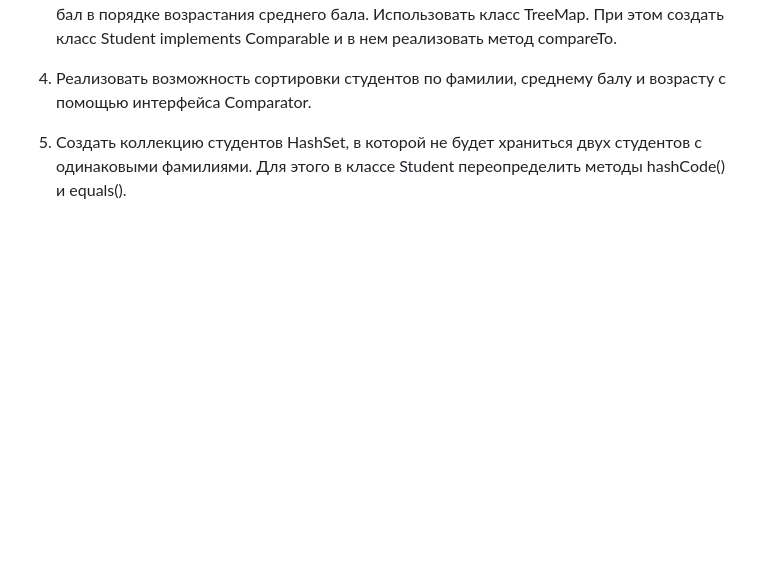
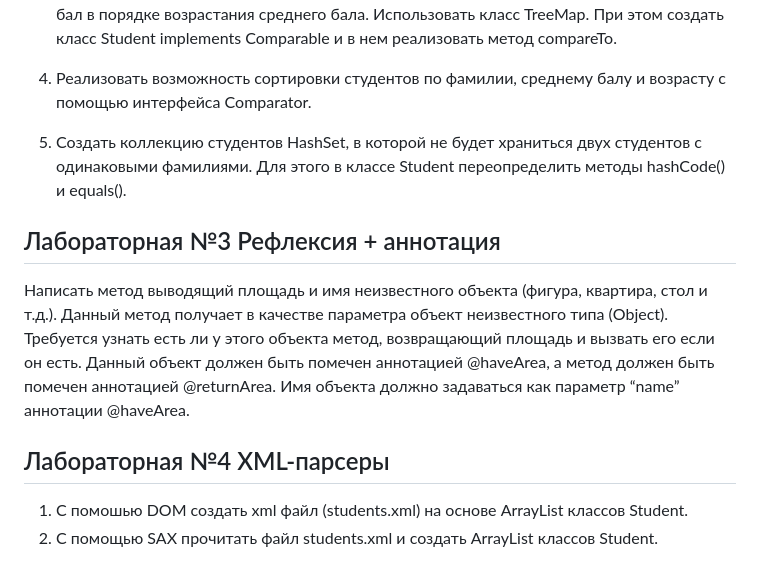
Before and after one commit to LavRyx/TdEs, a Markdown page: README.md, the part around the change. Rendered like a GitHub page; blank space fills up the shorter version.

```diff
--- a/README.md
+++ b/README.md
@@ -34,3 +34,10 @@ java.io.FileOutputStream().
 4. Реализовать возможность сортировки студентов по фамилии, среднему балу и возрасту с помощью интерфейса Comparator.
 
 5. Создать коллекцию студентов HashSet, в которой не будет храниться двух студентов с одинаковыми фамилиями. Для этого в классе Student переопределить методы hashCode() и equals().
+
+## Лабораторная №3 Рефлексия + аннотация
+Написать метод выводящий площадь и имя неизвестного объекта (фигура, квартира, стол и т.д.). Данный метод получает в качестве параметра объект неизвестного типа (Object). Требуется узнать есть ли у этого объекта метод, возвращающий площадь и вызвать его если он есть. Данный объект должен быть помечен аннотацией @haveArea, а метод должен быть помечен аннотацией @returnArea. Имя объекта должно задаваться как параметр “name” аннотации @haveArea.
+
+## Лабораторная №4 XML-парсеры
+1. С помошью DOM создать xml файл (students.xml) на основе ArrayList классов Student.
+2. С помощью SAX прочитать файл students.xml и создать ArrayList классов Student.
```
